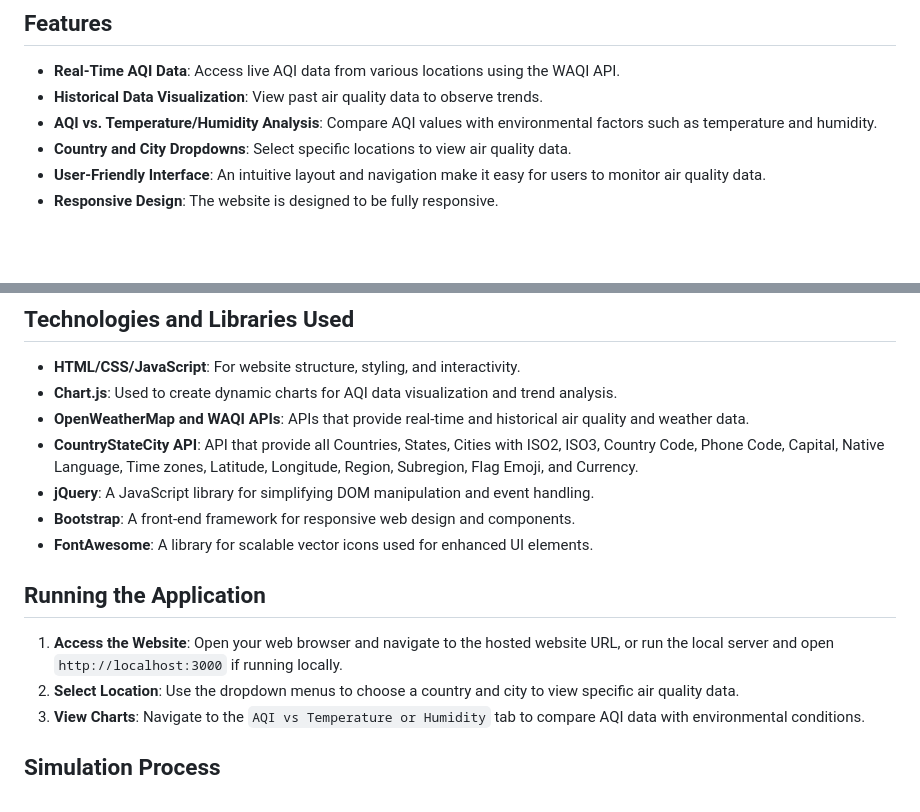
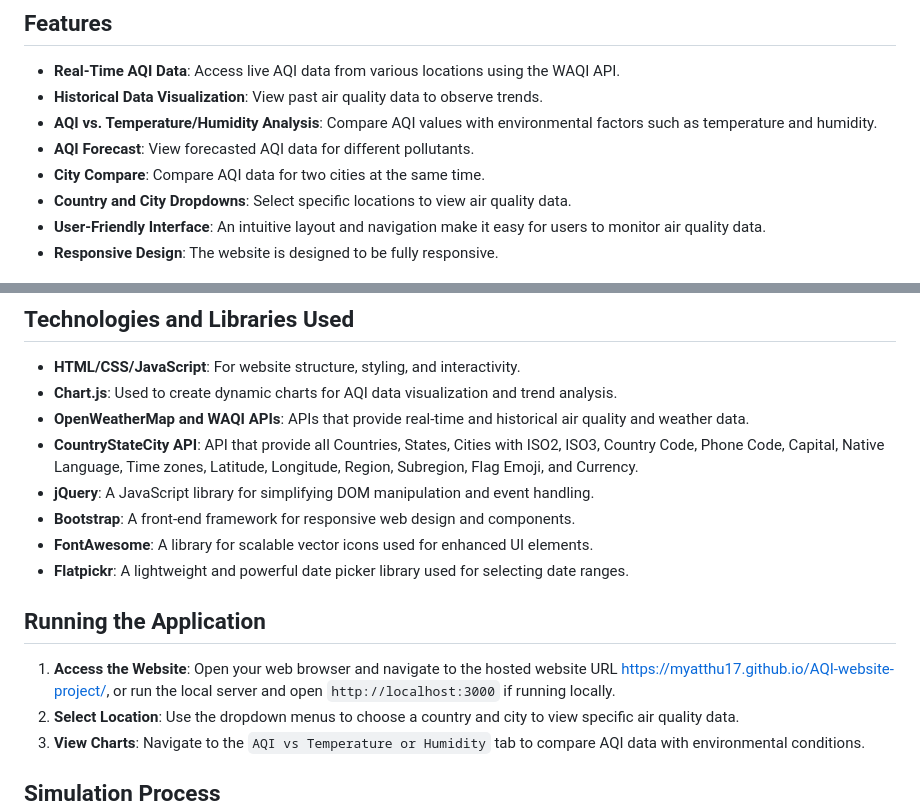
Before and after one commit to Myatthu17/AQI-website-project, a Markdown page: README.md, 2 parts joined by grey strips. Rendered like a GitHub page; blank space fills up the shorter version.

```diff
--- a/README.md
+++ b/README.md
@@ -13,6 +13,8 @@ This website provides real-time air quality index (AQI) data along with historic
 - **Real-Time AQI Data**: Access live AQI data from various locations using the WAQI API.
 - **Historical Data Visualization**: View past air quality data to observe trends.
 - **AQI vs. Temperature/Humidity Analysis**: Compare AQI values with environmental factors such as temperature and humidity.
+- **AQI Forecast**: View forecasted AQI data for different pollutants.
+- **City Compare**: Compare AQI data for two cities at the same time.
 - **Country and City Dropdowns**: Select specific locations to view air quality data.
 - **User-Friendly Interface**: An intuitive layout and navigation make it easy for users to monitor air quality data.
 - **Responsive Design**: The website is designed to be fully responsive.
@@ -25,9 +27,10 @@ This website provides real-time air quality index (AQI) data along with historic
 - **jQuery**: A JavaScript library for simplifying DOM manipulation and event handling.
 - **Bootstrap**: A front-end framework for responsive web design and components.
 - **FontAwesome**: A library for scalable vector icons used for enhanced UI elements.
+- **Flatpickr**: A lightweight and powerful date picker library used for selecting date ranges.
 
 ## Running the Application
-1. **Access the Website**: Open your web browser and navigate to the hosted website URL, or run the local server and open `http://localhost:3000` if running locally.
+1. **Access the Website**: Open your web browser and navigate to the hosted website URL https://myatthu17.github.io/AQI-website-project/, or run the local server and open `http://localhost:3000` if running locally.
 2. **Select Location**: Use the dropdown menus to choose a country and city to view specific air quality data.
 3. **View Charts**: Navigate to the `AQI vs Temperature or Humidity` tab to compare AQI data with environmental conditions.
 
```
